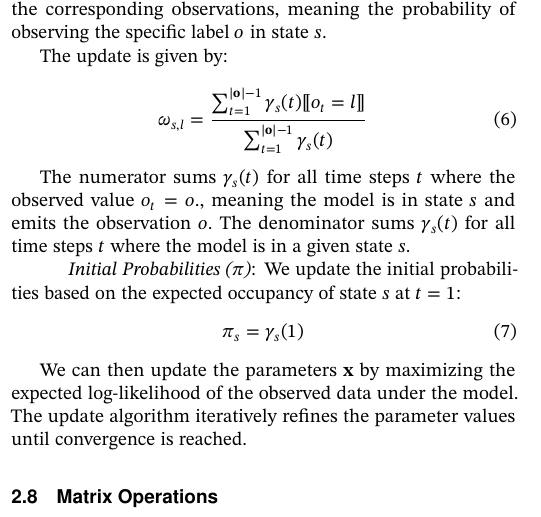
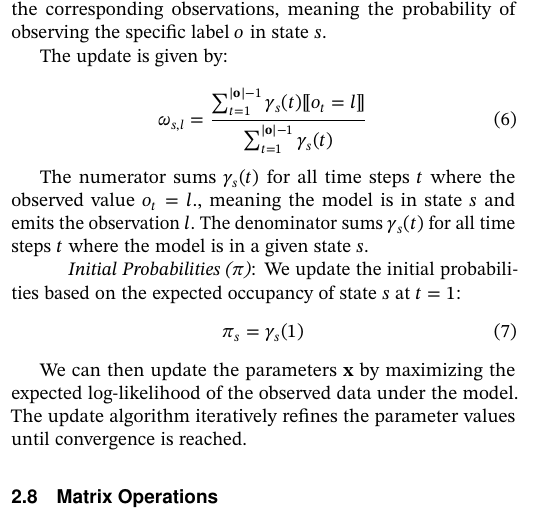
Before and after one commit to AAU-Dat/P9-BW-ADD, a LaTeX paper (report/src/main.tex, which reads report/src/sections/02-preliminaries.tex): part of one column of page 4 of 10, cut so that both start at the same text. Compiled offline with pdfLaTeX; a LaTeX package or settings file that is missing is left out.

Commit message:
fix typo

```diff
--- a/report/src/sections/02-preliminaries.tex
+++ b/report/src/sections/02-preliminaries.tex
@@ -283,7 +283,7 @@ The update is given by:
     \label{eq:omega}
 \end{equation}
 
-The numerator sums $\gamma_s(t)$ for all time steps $t$ where the observed value $o_t = o$., meaning the model is in state $s$ and emits the observation $o$.
+The numerator sums $\gamma_s(t)$ for all time steps $t$ where the observed value $o_t = l$., meaning the model is in state $s$ and emits the observation $l$.
 The denominator sums $\gamma_s(t)$ for all time steps $t$ where the model is in a given state $s$.
 
 
```
